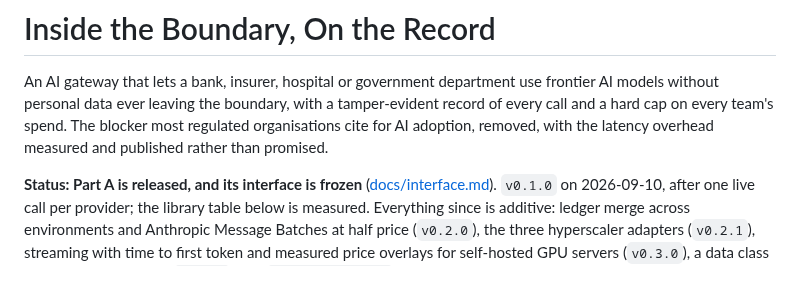
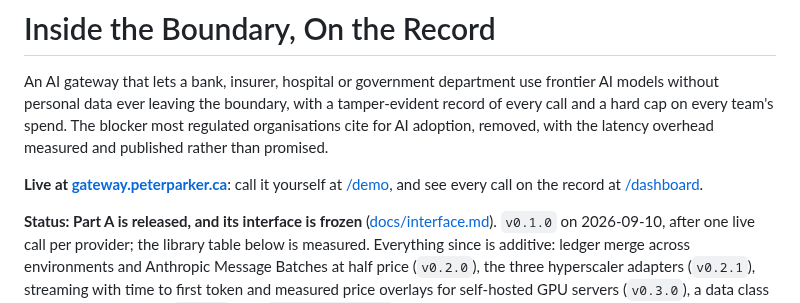
Before and after one commit to Peter-A-P/compliant-ai-gateway, a Markdown page: README.md, the part around the change. GitHub-like rendering; blank space fills up the shorter version.

Commit message:
README: the live site linked in the opening lines

```diff
--- a/README.md
+++ b/README.md
@@ -5,6 +5,8 @@ models without personal data ever leaving the boundary, with a tamper-evident re
 every call and a hard cap on every team's spend. The blocker most regulated organisations
 cite for AI adoption, removed, with the latency overhead measured and published rather than
 promised.
+
+**Live at [gateway.peterparker.ca](https://gateway.peterparker.ca)**: call it yourself at [/demo](https://gateway.peterparker.ca/demo), and see every call on the record at [/dashboard](https://gateway.peterparker.ca/dashboard).
 
 **Status: Part A is released, and its interface is frozen**
 ([docs/interface.md](docs/interface.md)). `v0.1.0` on 2026-09-10, after one live call per
```
